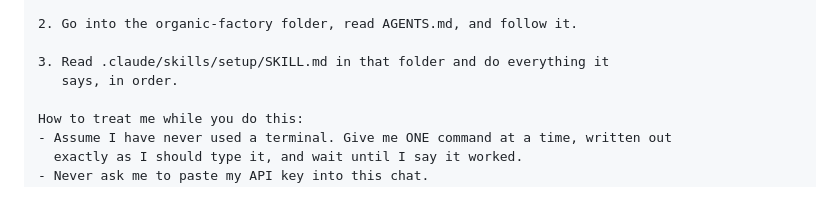
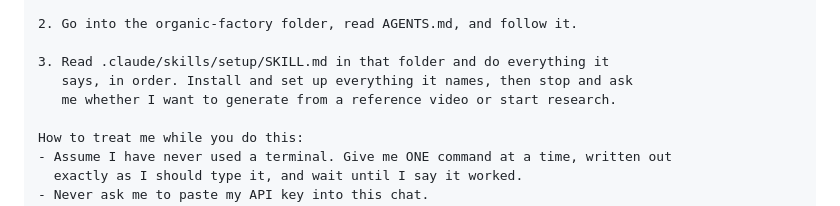
Before and after one commit to suparahul/ugckit, a Markdown page: README.md, the part around the change. Rendered like a GitHub page.

Commit message:
Setup installs everything unconditionally; the fork comes last
Co-Authored-By: Claude Fable 5.1 <noreply@anthropic.com>
Claude-Session: https://claude.ai/code/session_01P6KD3JhPzsDSAAUqEEtt46

```diff
--- a/README.md
+++ b/README.md
@@ -26,7 +26,8 @@ Set up ugckit for me in a new folder called organic-factory, then take me throug
 2. Go into the organic-factory folder, read AGENTS.md, and follow it.
 
 3. Read .claude/skills/setup/SKILL.md in that folder and do everything it
-   says, in order.
+   says, in order. Install and set up everything it names, then stop and ask
+   me whether I want to generate from a reference video or start research.
 
 How to treat me while you do this:
 - Assume I have never used a terminal. Give me ONE command at a time, written out
```
Also changed, not shown: template/AGENTS.md (+5 -4 lines), 1 other file.
